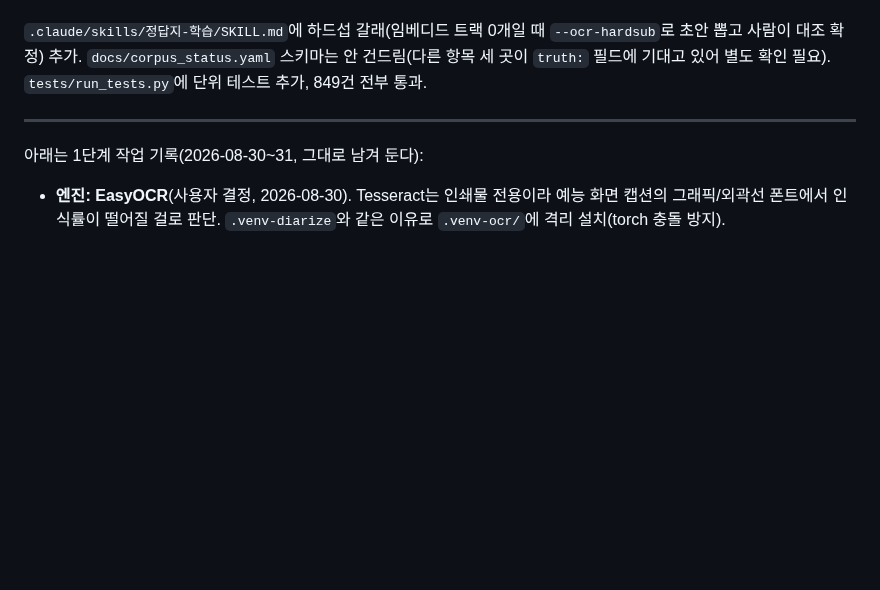
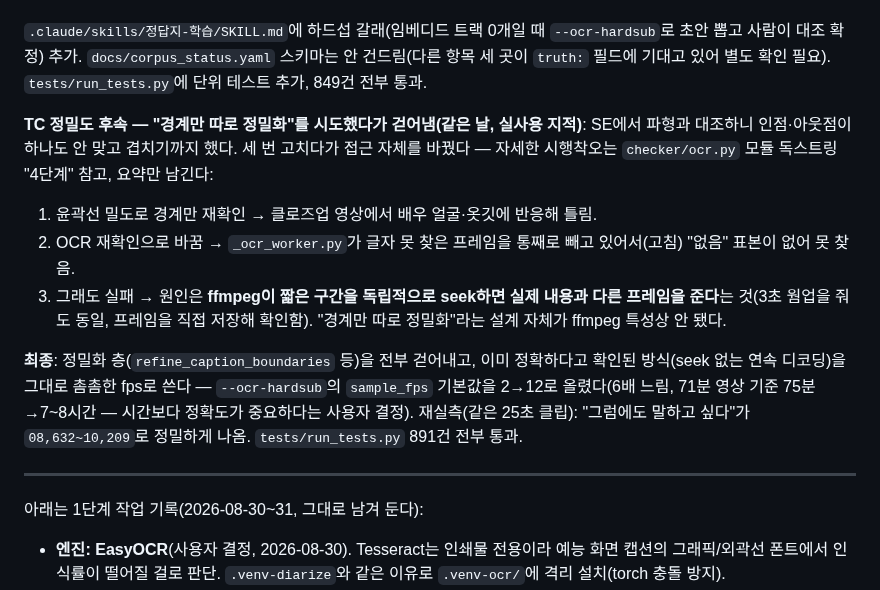
Before and after one commit to tigermorning/subtitle-tc-generator, a Markdown page: docs/BACKLOG.md, the part around the change. GitHub-like rendering; blank space fills up the shorter version.

Commit message:
docs: 하드섭 TC 정밀화 시행착오와 최종 해법을 BACKLOG·HANDOFF에 기록
Co-Authored-By: Claude Sonnet 5 <noreply@anthropic.com>

```diff
--- a/docs/BACKLOG.md
+++ b/docs/BACKLOG.md
@@ -727,6 +727,27 @@ whisper 대사 1개 + OCR 캡션 2개가 정상 병합, `“…”`로 감싸짐
 스키마는 안 건드림(다른 항목 세 곳이 `truth:` 필드에 기대고 있어 별도 확인
 필요). `tests/run_tests.py`에 단위 테스트 추가, 849건 전부 통과.
 
+**TC 정밀도 후속 — "경계만 따로 정밀화"를 시도했다가 걷어냄(같은 날, 실사용
+지적)**: SE에서 파형과 대조하니 인점·아웃점이 하나도 안 맞고 겹치기까지
+했다. 세 번 고치다가 접근 자체를 바꿨다 — 자세한 시행착오는
+`checker/ocr.py` 모듈 독스트링 "4단계" 참고, 요약만 남긴다:
+
+1. 윤곽선 밀도로 경계만 재확인 → 클로즈업 영상에서 배우 얼굴·옷깃에 반응해
+   틀림.
+2. OCR 재확인으로 바꿈 → `_ocr_worker.py`가 글자 못 찾은 프레임을 통째로
+   빼고 있어서(고침) "없음" 표본이 없어 못 찾음.
+3. 그래도 실패 → 원인은 **ffmpeg이 짧은 구간을 독립적으로 seek하면 실제
+   내용과 다른 프레임을 준다**는 것(3초 웜업을 줘도 동일, 프레임을 직접
+   저장해 확인함). "경계만 따로 정밀화"라는 설계 자체가 ffmpeg 특성상
+   안 됐다.
+
+**최종**: 정밀화 층(`refine_caption_boundaries` 등)을 전부 걷어내고, 이미
+정확하다고 확인된 방식(seek 없는 연속 디코딩)을 그대로 촘촘한 fps로 쓴다 —
+`--ocr-hardsub`의 `sample_fps` 기본값을 2→12로 올렸다(6배 느림, 71분 영상
+기준 75분→7~8시간 — 시간보다 정확도가 중요하다는 사용자 결정). 재실측(같은
+25초 클립): "그럼에도 말하고 싶다"가 `08,632~10,209`로 정밀하게 나옴.
+`tests/run_tests.py` 891건 전부 통과.
+
 ---
 
 아래는 1단계 작업 기록(2026-08-30~31, 그대로 남겨 둔다):
```
Also changed, not shown: docs/HANDOFF.md (+10 -0 lines).
